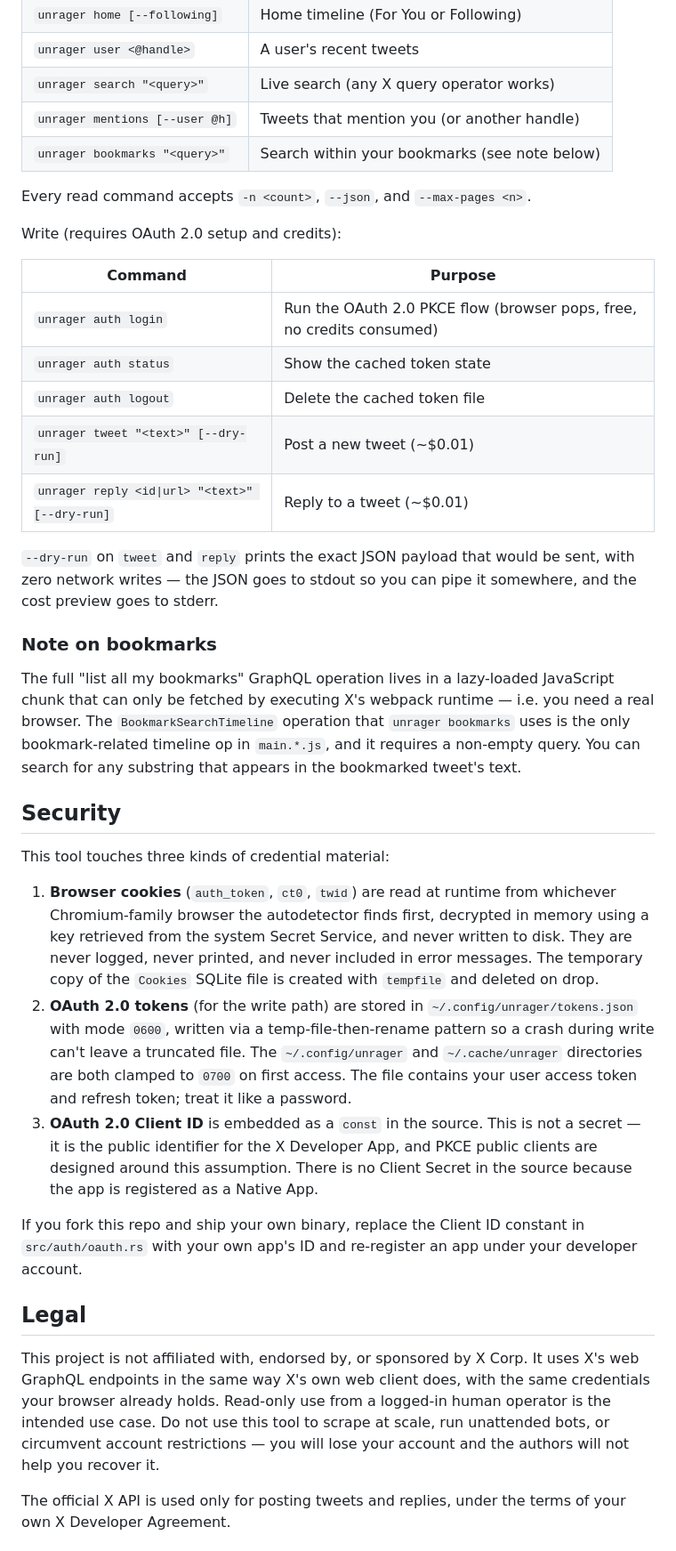
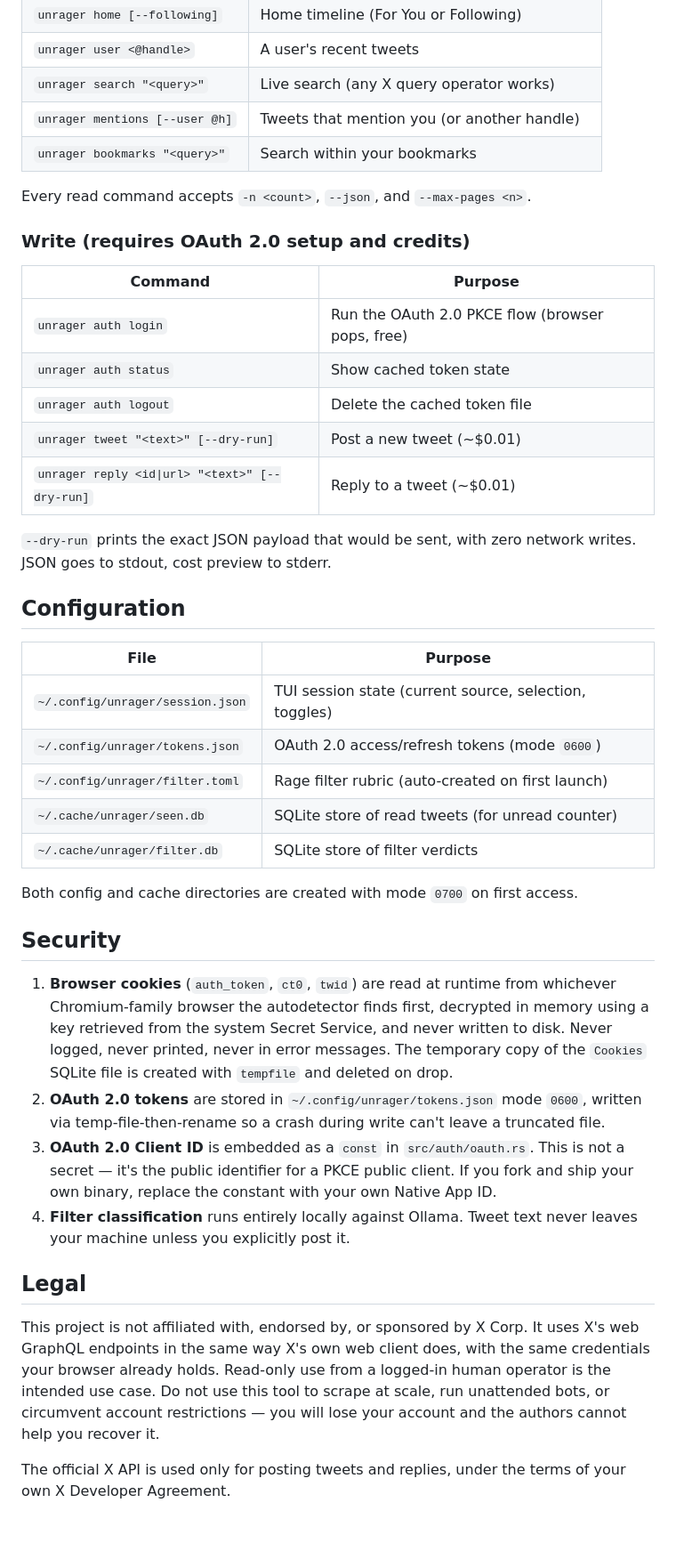
Before and after one commit to guitaripod/unrager, a Markdown page: README.md, the part around one of its changes. Shown at 89% size. Drawn GitHub-style.

```diff
--- a/README.md
+++ b/README.md
@@ -47,38 +90,43 @@ Read-only (no cost, no API key needed):
 | `unrager user <@handle>` | A user's recent tweets |
 | `unrager search "<query>"` | Live search (any X query operator works) |
 | `unrager mentions [--user @h]` | Tweets that mention you (or another handle) |
-| `unrager bookmarks "<query>"` | Search within your bookmarks (see note below) |
+| `unrager bookmarks "<query>"` | Search within your bookmarks |
 
 Every read command accepts `-n <count>`, `--json`, and `--max-pages <n>`.
 
-Write (requires OAuth 2.0 setup and credits):
+### Write (requires OAuth 2.0 setup and credits)
 
 | Command | Purpose |
 |---|---|
-| `unrager auth login` | Run the OAuth 2.0 PKCE flow (browser pops, free, no credits consumed) |
-| `unrager auth status` | Show the cached token state |
+| `unrager auth login` | Run the OAuth 2.0 PKCE flow (browser pops, free) |
+| `unrager auth status` | Show cached token state |
 | `unrager auth logout` | Delete the cached token file |
 | `unrager tweet "<text>" [--dry-run]` | Post a new tweet (~$0.01) |
 | `unrager reply <id\|url> "<text>" [--dry-run]` | Reply to a tweet (~$0.01) |
 
-`--dry-run` on `tweet` and `reply` prints the exact JSON payload that would be sent, with zero network writes — the JSON goes to stdout so you can pipe it somewhere, and the cost preview goes to stderr.
+`--dry-run` prints the exact JSON payload that would be sent, with zero network writes. JSON goes to stdout, cost preview to stderr.
 
-### Note on bookmarks
+## Configuration
 
-The full "list all my bookmarks" GraphQL operation lives in a lazy-loaded JavaScript chunk that can only be fetched by executing X's webpack runtime — i.e. you need a real browser. The `BookmarkSearchTimeline` operation that `unrager bookmarks` uses is the only bookmark-related timeline op in `main.*.js`, and it requires a non-empty query. You can search for any substring that appears in the bookmarked tweet's text.
+| File | Purpose |
+|---|---|
+| `~/.config/unrager/session.json` | TUI session state (current source, selection, toggles) |
+| `~/.config/unrager/tokens.json` | OAuth 2.0 access/refresh tokens (mode `0600`) |
+| `~/.config/unrager/filter.toml` | Rage filter rubric (auto-created on first launch) |
+| `~/.cache/unrager/seen.db` | SQLite store of read tweets (for unread counter) |
+| `~/.cache/unrager/filter.db` | SQLite store of filter verdicts |
+
+Both config and cache directories are created with mode `0700` on first access.
 
 ## Security
 
-This tool touches three kinds of credential material:
-
-1. **Browser cookies** (`auth_token`, `ct0`, `twid`) are read at runtime from whichever Chromium-family browser the autodetector finds first, decrypted in memory using a key retrieved from the system Secret Service, and never written to disk. They are never logged, never printed, and never included in error messages. The temporary copy of the `Cookies` SQLite file is created with `tempfile` and deleted on drop.
-2. **OAuth 2.0 tokens** (for the write path) are stored in `~/.config/unrager/tokens.json` with mode `0600`, written via a temp-file-then-rename pattern so a crash during write can't leave a truncated file. The `~/.config/unrager` and `~/.cache/unrager` directories are both clamped to `0700` on first access. The file contains your user access token and refresh token; treat it like a password.
-3. **OAuth 2.0 Client ID** is embedded as a `const` in the source. This is not a secret — it is the public identifier for the X Developer App, and PKCE public clients are designed around this assumption. There is no Client Secret in the source because the app is registered as a Native App.
-
-If you fork this repo and ship your own binary, replace the Client ID constant in `src/auth/oauth.rs` with your own app's ID and re-register an app under your developer account.
+1. **Browser cookies** (`auth_token`, `ct0`, `twid`) are read at runtime from whichever Chromium-family browser the autodetector finds first, decrypted in memory using a key retrieved from the system Secret Service, and never written to disk. Never logged, never printed, never in error messages. The temporary copy of the `Cookies` SQLite file is created with `tempfile` and deleted on drop.
+2. **OAuth 2.0 tokens** are stored in `~/.config/unrager/tokens.json` mode `0600`, written via temp-file-then-rename so a crash during write can't leave a truncated file.
+3. **OAuth 2.0 Client ID** is embedded as a `const` in `src/auth/oauth.rs`. This is not a secret — it's the public identifier for a PKCE public client. If you fork and ship your own binary, replace the constant with your own Native App ID.
+4. **Filter classification** runs entirely locally against Ollama. Tweet text never leaves your machine unless you explicitly post it.
 
 ## Legal
 
-This project is not affiliated with, endorsed by, or sponsored by X Corp. It uses X's web GraphQL endpoints in the same way X's own web client does, with the same credentials your browser already holds. Read-only use from a logged-in human operator is the intended use case. Do not use this tool to scrape at scale, run unattended bots, or circumvent account restrictions — you will lose your account and the authors will not help you recover it.
+This project is not affiliated with, endorsed by, or sponsored by X Corp. It uses X's web GraphQL endpoints in the same way X's own web client does, with the same credentials your browser already holds. Read-only use from a logged-in human operator is the intended use case. Do not use this tool to scrape at scale, run unattended bots, or circumvent account restrictions — you will lose your account and the authors cannot help you recover it.
 
 The official X API is used only for posting tweets and replies, under the terms of your own X Developer Agreement.
```
Also changed, not shown: other parts of README.md (+65 -10 lines).
